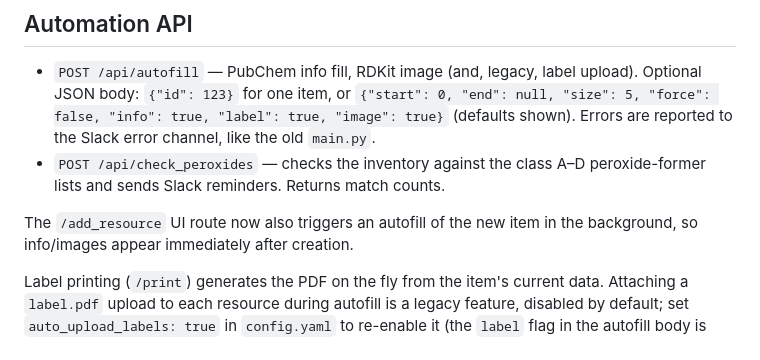
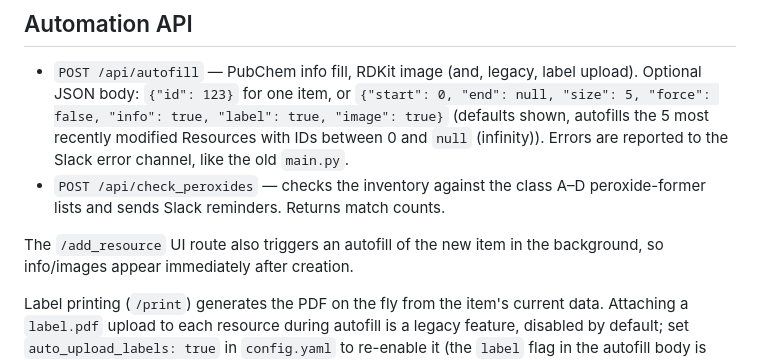
Before and after one commit to ddomlab/eln_server, a Markdown page: README.md, the part around one of its changes. GitHub-like rendering.

```diff
--- a/README.md
+++ b/README.md
@@ -59,12 +71,11 @@ when disabled, the automations write their reports to the server log instead.
 - `POST /api/autofill` — PubChem info fill, RDKit image (and, legacy, label upload).
   Optional JSON body: `{"id": 123}` for one item, or
   `{"start": 0, "end": null, "size": 5, "force": false, "info": true, "label": true, "image": true}`
-  (defaults shown). Errors are reported to the Slack error channel, like the
-  old `main.py`.
+  (defaults shown, autofills the 5 most recently modified Resources with IDs between 0 and `null` (infinity)). Errors are reported to the Slack error channel, like the old `main.py`.
 - `POST /api/check_peroxides` — checks the inventory against the class A–D
   peroxide-former lists and sends Slack reminders. Returns match counts.
 
-The `/add_resource` UI route now also triggers an autofill of the new item in
+The `/add_resource` UI route also triggers an autofill of the new item in
 the background, so info/images appear immediately after creation.
 
 Label printing (`/print`) generates the PDF on the fly from the item's current
```
Also changed, not shown: other parts of README.md (+26 -24 lines).
